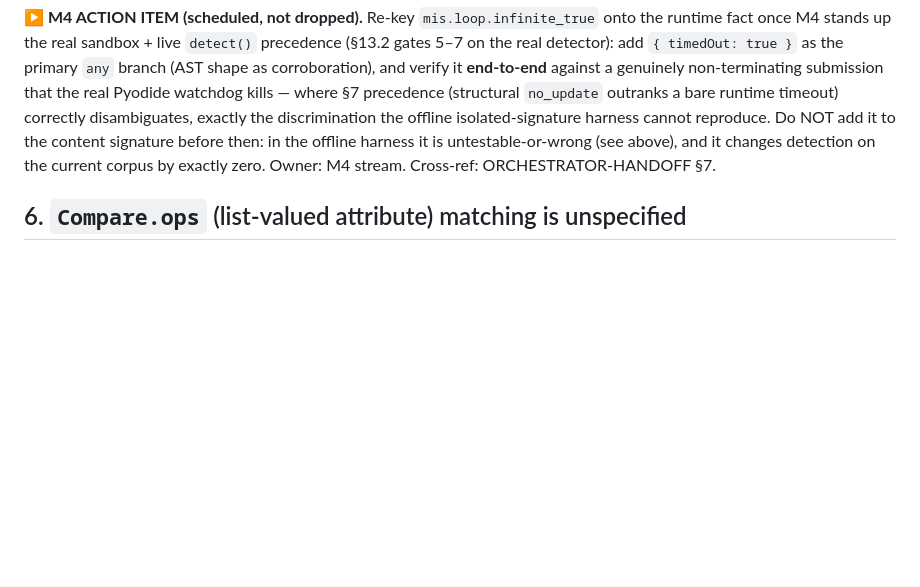
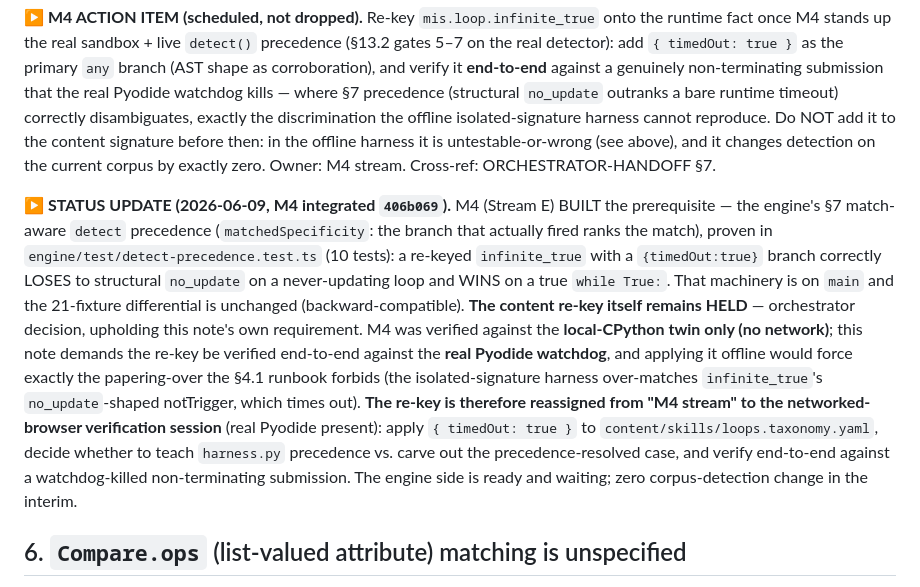
Before and after one commit to PartlyWhole/coding-lessons, a Markdown page: docs/design-notes/2026-06-08-astquery-grammar-gaps.md, the part around the change. Drawn GitHub-style; blank space fills up the shorter version.

```diff
--- a/docs/design-notes/2026-06-08-astquery-grammar-gaps.md
+++ b/docs/design-notes/2026-06-08-astquery-grammar-gaps.md
@@ -98,6 +98,21 @@ exactly the discrimination the offline isolated-signature harness cannot reprodu
 content signature before then: in the offline harness it is untestable-or-wrong (see above), and it
 changes detection on the current corpus by exactly zero. Owner: M4 stream. Cross-ref: ORCHESTRATOR-HANDOFF §7.
 
+**▶ STATUS UPDATE (2026-06-09, M4 integrated `406b069`).** M4 (Stream E) BUILT the prerequisite — the
+engine's §7 match-aware `detect` precedence (`matchedSpecificity`: the branch that actually fired ranks the
+match), proven in `engine/test/detect-precedence.test.ts` (10 tests): a re-keyed `infinite_true` with a
+`{timedOut:true}` branch correctly LOSES to structural `no_update` on a never-updating loop and WINS on a
+true `while True:`. That machinery is on `main` and the 21-fixture differential is unchanged (backward-compatible).
+**The content re-key itself remains HELD** — orchestrator decision, upholding this note's own requirement.
+M4 was verified against the **local-CPython twin only (no network)**; this note demands the re-key be
+verified end-to-end against the **real Pyodide watchdog**, and applying it offline would force exactly the
+papering-over the §4.1 runbook forbids (the isolated-signature harness over-matches `infinite_true`'s
+`no_update`-shaped notTrigger, which times out). **The re-key is therefore reassigned from "M4 stream" to
+the networked-browser verification session** (real Pyodide present): apply `{ timedOut: true }` to
+`content/skills/loops.taxonomy.yaml`, decide whether to teach `harness.py` precedence vs. carve out the
+precedence-resolved case, and verify end-to-end against a watchdog-killed non-terminating submission. The
+engine side is ready and waiting; zero corpus-detection change in the interim.
+
 ## 6. `Compare.ops` (list-valued attribute) matching is unspecified
 
 How does `{ attr: "ops", eq: [...] }` match a `Compare` node whose `ops` is a *list* of operator
```
Also changed, not shown: docs/coordination/ORCHESTRATOR-HANDOFF.md (+28 -19 lines), docs/coordination/PARALLEL-STREAMS.md (+5 -4 lines).
